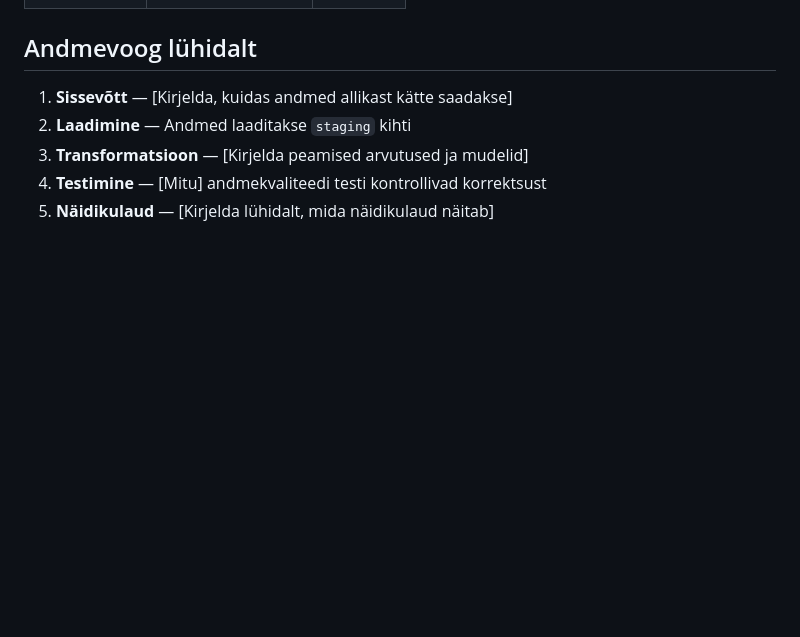
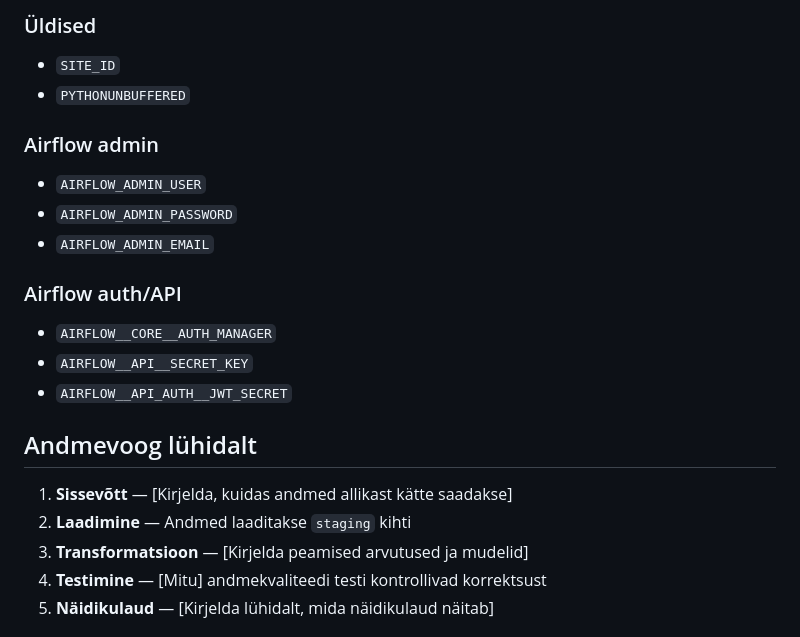
Before and after one commit to jooseprooso/ut-solar-energy-analytics-platform, a Markdown page: docs/arhitektuur.md, the part around one of its changes. Drawn GitHub-style; blank space fills up the shorter version.

```diff
--- a/docs/arhitektuur.md
+++ b/docs/arhitektuur.md
@@ -84,3 +124,16 @@ Vajalikud muutujad:
+### Üldised
+- `SITE_ID`
+- `PYTHONUNBUFFERED`
+
+### Airflow admin
+- `AIRFLOW_ADMIN_USER`
+- `AIRFLOW_ADMIN_PASSWORD`
+- `AIRFLOW_ADMIN_EMAIL`
+
+### Airflow auth/API
+- `AIRFLOW__CORE__AUTH_MANAGER`
+- `AIRFLOW__API__SECRET_KEY`
+- `AIRFLOW__API_AUTH__JWT_SECRET`
 
 ## Andmevoog lühidalt
 
```
Also changed, not shown: other parts of docs/arhitektuur.md (+58 -18 lines).
